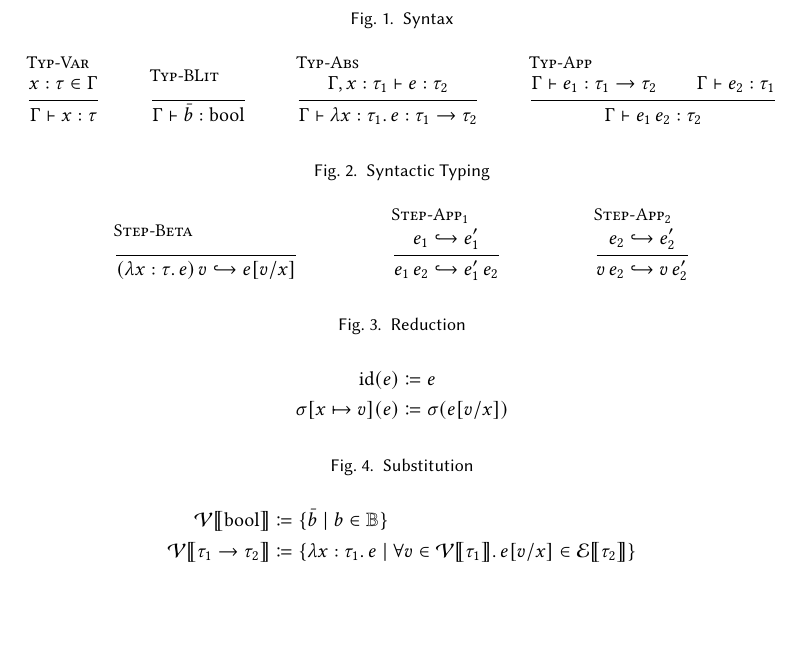
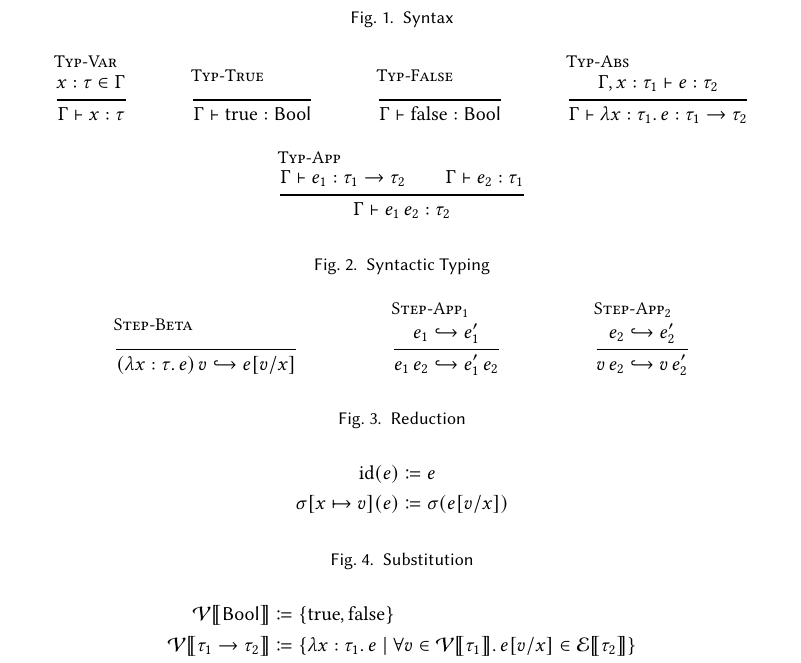
Before and after one commit to skylee03/stlc-semantic-typing, a LaTeX paper (docs/rules.tex): part of the page, cut so that both start at the same text, the shorter picture padded with empty space. Compiled offline with pdfLaTeX.

Commit message:
update the notations for bool

```diff
--- a/docs/rules.tex
+++ b/docs/rules.tex
@@ -19,7 +19,8 @@
   \begin{figure}[t]
     \begin{mathpar}
       \infer[\textsc{Typ-Var}]{x : \tau \in \Gamma}{\Gamma \vdash x : \tau} \and
-      \infer[\textsc{Typ-BLit}]{ }{\Gamma \vdash \bar{b} : \mathrm{bool}} \and
+      \infer[\textsc{Typ-True}]{ }{\Gamma \vdash \mathrm{true} : \mathsf{Bool}} \and
+      \infer[\textsc{Typ-False}]{ }{\Gamma \vdash \mathrm{false} : \mathsf{Bool}} \and
       \infer[\textsc{Typ-Abs}]{\Gamma, x : \tau_1 \vdash e : \tau_2}{\Gamma \vdash \lambda x : \tau_1\ldotp e : \tau_1 \to \tau_2} \and
       \infer[\textsc{Typ-App}]{\Gamma \vdash e_1 : \tau_1 \to \tau_2 \and \Gamma \vdash e_2 : \tau_1}{\Gamma \vdash e_1\,e_2 : \tau_2} \and
     \end{mathpar}
@@ -45,7 +46,7 @@
 
   \begin{figure}[t]
     \begin{align*}
-      \mathcal{V}\lBrack\mathrm{bool}\rBrack &\coloneq \{\bar{b} \mid b \in \mathbb{B}\} \\
+      \mathcal{V}\lBrack\mathsf{Bool}\rBrack &\coloneq \{\mathrm{true}, \mathrm{false}\} \\
       \mathcal{V}\lBrack\tau_1 \to \tau_2\rBrack &\coloneq \{\lambda x : \tau_1\ldotp e \mid \forall v \in \mathcal{V}\lBrack\tau_1\rBrack\ldotp e[v / x] \in \mathcal{E}\lBrack\tau_2\rBrack\} \\
       \mathcal{E}\lBrack\tau\rBrack &\coloneq \{e \mid \exists v \in \mathcal{V}\lBrack\tau\rBrack\ldotp e \hookrightarrow^* v\} \\
       \mathcal{G}\lBrack\varnothing\rBrack &\coloneq \{\mathrm{id}\} \\
```
Also changed, not shown: docs/rules.tex (6 more changed lines).
